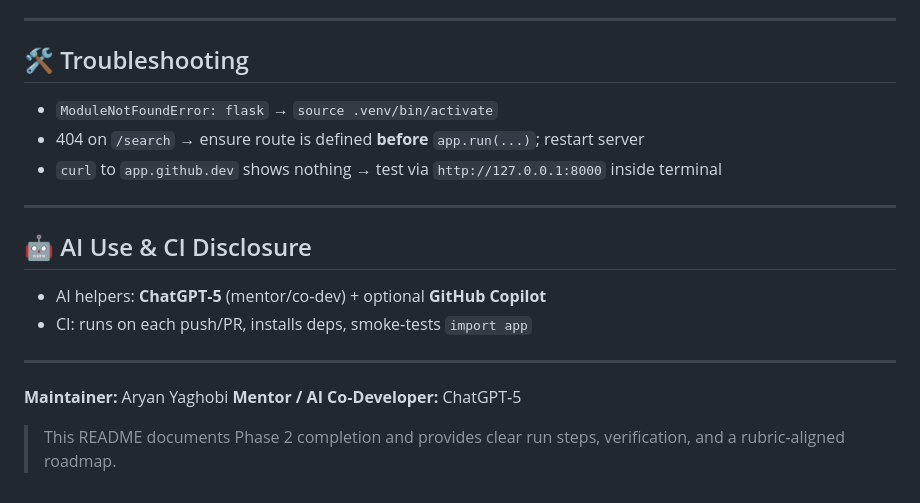
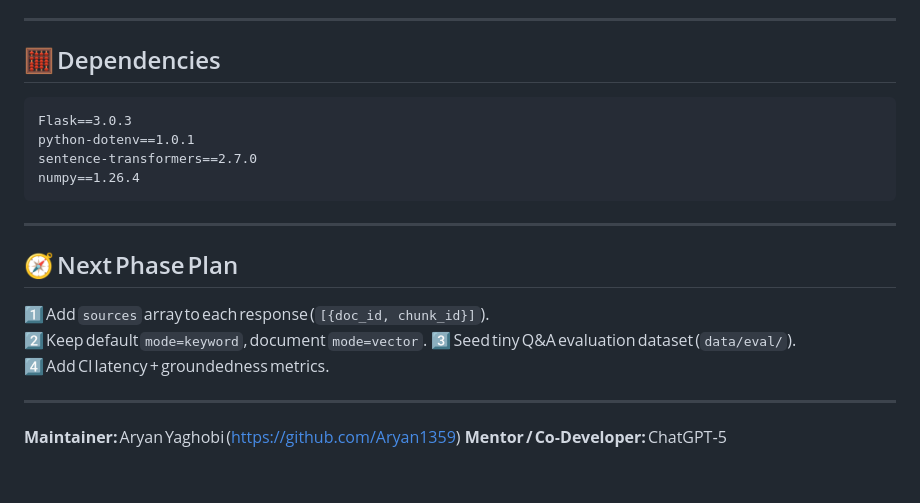
Before and after one commit to Aryan1359/msse66-rag-policies, a Markdown page: README.md, the part around one of its changes. Drawn GitHub-style.

````diff
--- a/README.md
+++ b/README.md
@@ -150,22 +145,25 @@ curl "http://127.0.0.1:8000/search?q=pto%20accrual&topk=3"
 
 ---
 
-## 🛠️ Troubleshooting
+## 🧮 Dependencies
 
-* `ModuleNotFoundError: flask` → `source .venv/bin/activate`
-* 404 on `/search` → ensure route is defined **before** `app.run(...)`; restart server
-* `curl` to `app.github.dev` shows nothing → test via `http://127.0.0.1:8000` inside terminal
+```
+Flask==3.0.3
+python‑dotenv==1.0.1
+sentence‑transformers==2.7.0
+numpy==1.26.4
+```
 
 ---
 
-## 🤖 AI Use & CI Disclosure
+## 🧭 Next Phase Plan
 
-* AI helpers: **ChatGPT‑5** (mentor/co‑dev) + optional **GitHub Copilot**
-* CI: runs on each push/PR, installs deps, smoke‑tests `import app`
+1️⃣ Add `sources` array to each response (`[{doc_id, chunk_id}]`).
+2️⃣ Keep default `mode=keyword`, document `mode=vector`.
+3️⃣ Seed tiny Q&A evaluation dataset (`data/eval/`).
+4️⃣ Add CI latency + groundedness metrics.
 
 ---
 
-**Maintainer:** Aryan Yaghobi
-**Mentor / AI Co‑Developer:** ChatGPT‑5
-
-> This README documents Phase 2 completion and provides clear run steps, verification, and a rubric‑aligned roadmap.
+**Maintainer:** Aryan Yaghobi ([https://github.com/Aryan1359](https://github.com/Aryan1359))
+**Mentor / Co‑Developer:** ChatGPT‑5
````
Also changed, not shown: other parts of README.md (+101 -106 lines).
